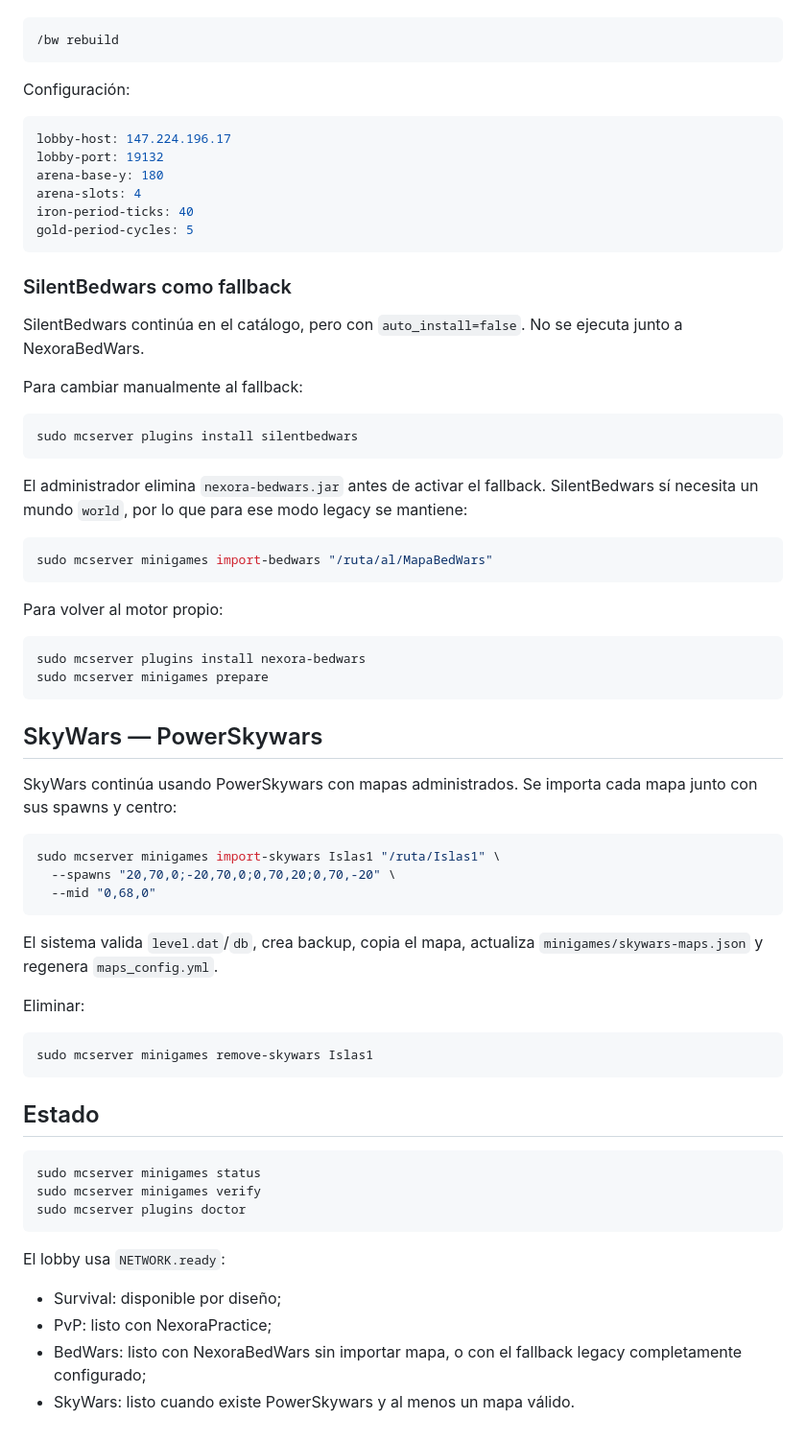
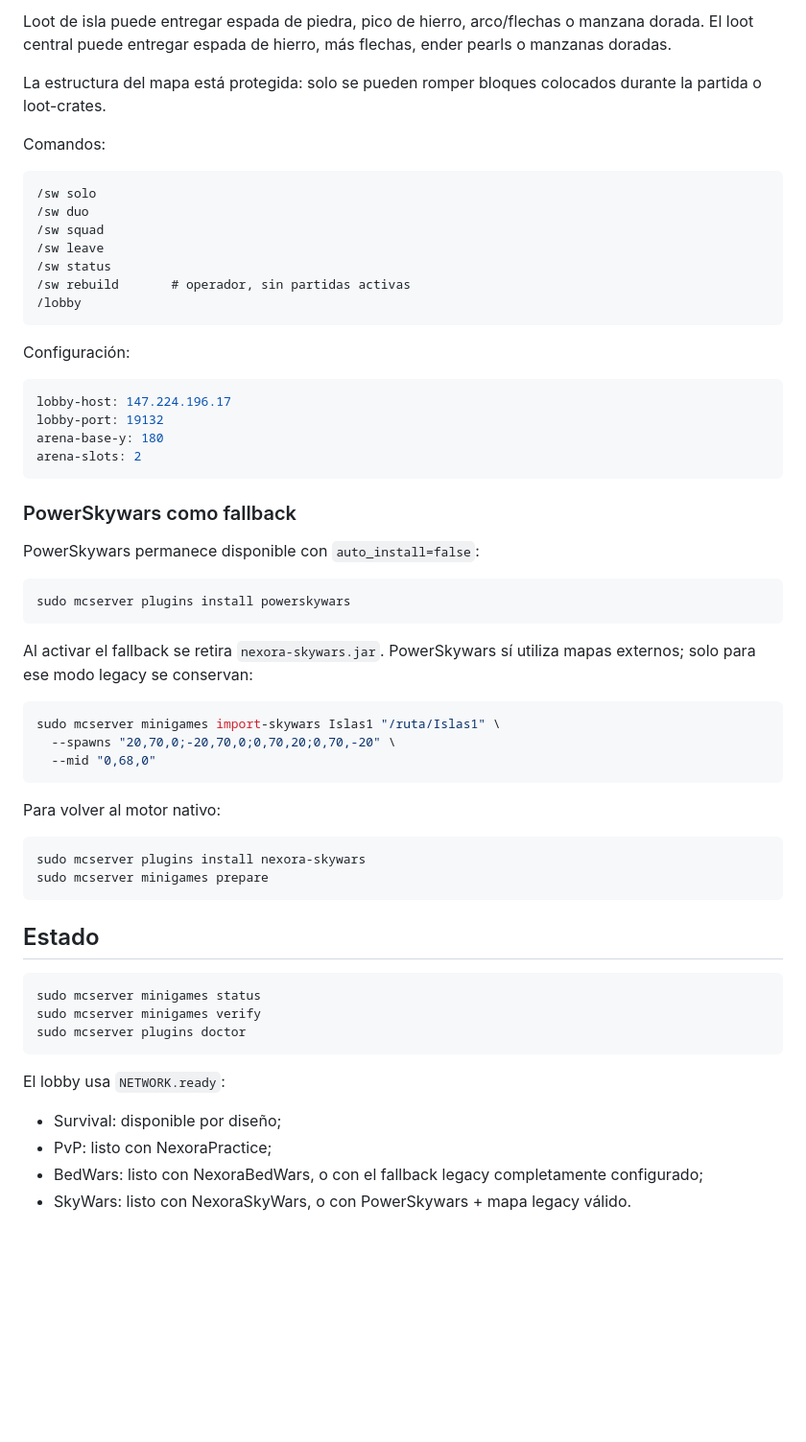
Before and after one commit to Gh0stDeveloper/MinecraftServer, a Markdown page: docs/MINIGAMES.md, the part around one of its changes. Shown at 96% size. Drawn GitHub-style; blank space fills up the shorter version.

````diff
--- a/docs/MINIGAMES.md
+++ b/docs/MINIGAMES.md
@@ -86,6 +105,17 @@ Un operador puede reconstruir las arenas cuando no existen partidas activas:
+Loot de isla puede entregar espada de piedra, pico de hierro, arco/flechas o manzana dorada. El loot central puede entregar espada de hierro, más flechas, ender pearls o manzanas doradas.
+
+La estructura del mapa está protegida: solo se pueden romper bloques colocados durante la partida o loot-crates.
+
+Comandos:
 
 ```text
-/bw rebuild
+/sw solo
+/sw duo
+/sw squad
+/sw leave
+/sw status
+/sw rebuild       # operador, sin partidas activas
+/lobby
 ```
 
 Configuración:
@@ -94,37 +124,18 @@ Configuración:
 lobby-host: 147.224.196.17
 lobby-port: 19132
 arena-base-y: 180
-arena-slots: 4
-iron-period-ticks: 40
-gold-period-cycles: 5
+arena-slots: 2
 ```
 
-### SilentBedwars como fallback
+### PowerSkywars como fallback
 
-SilentBedwars continúa en el catálogo, pero con `auto_install=false`. No se ejecuta junto a NexoraBedWars.
-
-Para cambiar manualmente al fallback:
+PowerSkywars permanece disponible con `auto_install=false`:
 
 ```bash
-sudo mcserver plugins install silentbedwars
+sudo mcserver plugins install powerskywars
 ```
 
-El administrador elimina `nexora-bedwars.jar` antes de activar el fallback. SilentBedwars sí necesita un mundo `world`, por lo que para ese modo legacy se mantiene:
-
-```bash
-sudo mcserver minigames import-bedwars "/ruta/al/MapaBedWars"
-```
-
-Para volver al motor propio:
-
-```bash
-sudo mcserver plugins install nexora-bedwars
-sudo mcserver minigames prepare
-```
-
-## SkyWars — PowerSkywars
-
-SkyWars continúa usando PowerSkywars con mapas administrados. Se importa cada mapa junto con sus spawns y centro:
+Al activar el fallback se retira `nexora-skywars.jar`. PowerSkywars sí utiliza mapas externos; solo para ese modo legacy se conservan:
 
 ```bash
 sudo mcserver minigames import-skywars Islas1 "/ruta/Islas1" \
@@ -132,12 +143,11 @@ sudo mcserver minigames import-skywars Islas1 "/ruta/Islas1" \
   --mid "0,68,0"
 ```
 
-El sistema valida `level.dat`/`db`, crea backup, copia el mapa, actualiza `minigames/skywars-maps.json` y regenera `maps_config.yml`.
-
-Eliminar:
+Para volver al motor nativo:
 
 ```bash
-sudo mcserver minigames remove-skywars Islas1
+sudo mcserver plugins install nexora-skywars
+sudo mcserver minigames prepare
 ```
 
 ## Estado
@@ -152,5 +162,5 @@ El lobby usa `NETWORK.ready`:
 
 - Survival: disponible por diseño;
 - PvP: listo con NexoraPractice;
-- BedWars: listo con NexoraBedWars sin importar mapa, o con el fallback legacy completamente configurado;
-- SkyWars: listo cuando existe PowerSkywars y al menos un mapa válido.
+- BedWars: listo con NexoraBedWars, o con el fallback legacy completamente configurado;
+- SkyWars: listo con NexoraSkyWars, o con PowerSkywars + mapa legacy válido.
````
Also changed, not shown: other parts of docs/MINIGAMES.md (+50 -31 lines).
